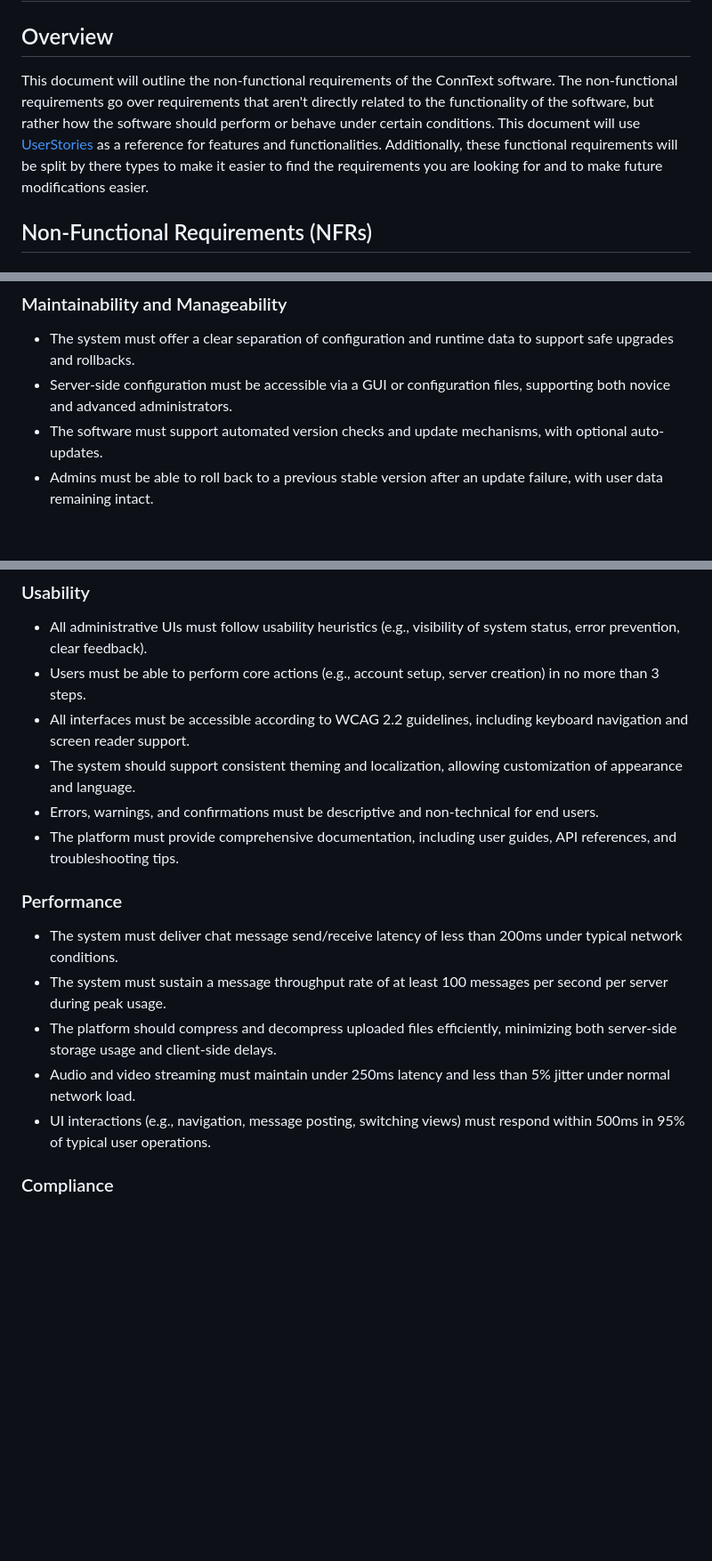
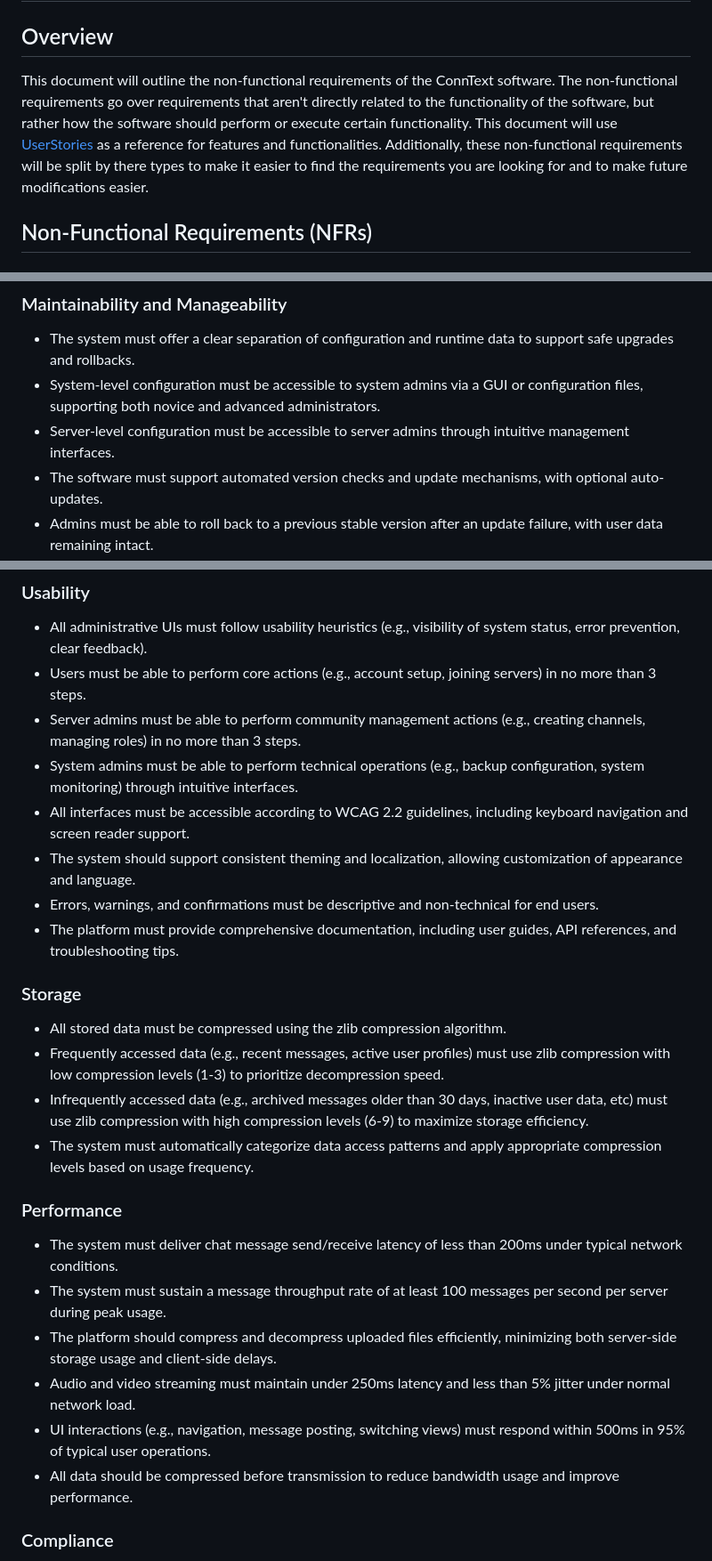
Before and after one commit to Mx-Angel/ConnText-Docs, a Markdown page: Planning/NFRRegister.md, 3 parts joined by grey strips. Shown: that part at 89% size. Drawn GitHub-style; blank space fills up the shorter version.

Commit message:
Add storage and compression NFRs + minor changes with new actor
- Minor change in wording for description
- Add "Storage" section
- Add compression performance NFR
- Change NFRs that align with the new actor

```diff
--- a/Planning/NFRRegister.md
+++ b/Planning/NFRRegister.md
@@ -1,7 +1,7 @@
 # Non-Functional Requirements Register
 
 ## Overview
-This document will outline the non-functional requirements of the ConnText software. The non-functional requirements go over requirements that aren't directly related to the functionality of the software, but rather how the software should perform or behave under certain conditions. This document will use [UserStories](UserStories) as a reference for features and functionalities. Additionally, these functional requirements will be split by there types to make it easier to find the requirements you are looking for and to make future modifications easier.
+This document will outline the non-functional requirements of the ConnText software. The non-functional requirements go over requirements that aren't directly related to the functionality of the software, but rather how the software should perform or execute certain functionality. This document will use [UserStories](UserStories) as a reference for features and functionalities. Additionally, these non-functional requirements will be split by there types to make it easier to find the requirements you are looking for and to make future modifications easier.
 
 ## Non-Functional Requirements (NFRs)
 
@@ -39,7 +39,8 @@ This document will outline the non-functional requirements of the ConnText softw
 
 ### Maintainability and Manageability
 - The system must offer a clear separation of configuration and runtime data to support safe upgrades and rollbacks.
-- Server-side configuration must be accessible via a GUI or configuration files, supporting both novice and advanced administrators.
+- System-level configuration must be accessible to system admins via a GUI or configuration files, supporting both novice and advanced administrators.
+- Server-level configuration must be accessible to server admins through intuitive management interfaces.
 - The software must support automated version checks and update mechanisms, with optional auto-updates.
 - Admins must be able to roll back to a previous stable version after an update failure, with user data remaining intact.
 - Plugins, themes, and other server customizations must be modular and sandboxed to prevent core application failures.
@@ -53,11 +54,19 @@ This document will outline the non-functional requirements of the ConnText softw
 
 ### Usability
 - All administrative UIs must follow usability heuristics (e.g., visibility of system status, error prevention, clear feedback).
-- Users must be able to perform core actions (e.g., account setup, server creation) in no more than 3 steps.
+- Users must be able to perform core actions (e.g., account setup, joining servers) in no more than 3 steps.
+- Server admins must be able to perform community management actions (e.g., creating channels, managing roles) in no more than 3 steps.
+- System admins must be able to perform technical operations (e.g., backup configuration, system monitoring) through intuitive interfaces.
 - All interfaces must be accessible according to WCAG 2.2 guidelines, including keyboard navigation and screen reader support.
 - The system should support consistent theming and localization, allowing customization of appearance and language.
 - Errors, warnings, and confirmations must be descriptive and non-technical for end users.
 - The platform must provide comprehensive documentation, including user guides, API references, and troubleshooting tips.
+
+### Storage
+- All stored data must be compressed using the zlib compression algorithm.
+- Frequently accessed data (e.g., recent messages, active user profiles) must use zlib compression with low compression levels (1-3) to prioritize decompression speed.
+- Infrequently accessed data (e.g., archived messages older than 30 days, inactive user data, etc) must use zlib compression with high compression levels (6-9) to maximize storage efficiency.
+- The system must automatically categorize data access patterns and apply appropriate compression levels based on usage frequency.
 
 ### Performance
 - The system must deliver chat message send/receive latency of less than 200ms under typical network conditions.
@@ -65,6 +74,7 @@ This document will outline the non-functional requirements of the ConnText softw
 - The platform should compress and decompress uploaded files efficiently, minimizing both server-side storage usage and client-side delays.
 - Audio and video streaming must maintain under 250ms latency and less than 5% jitter under normal network load.
 - UI interactions (e.g., navigation, message posting, switching views) must respond within 500ms in 95% of typical user operations.
+- All data should be compressed before transmission to reduce bandwidth usage and improve performance.
 
 ### Compliance
 - The ConnText software must comply with major international data protection laws, including GDPR, where applicable.
```
